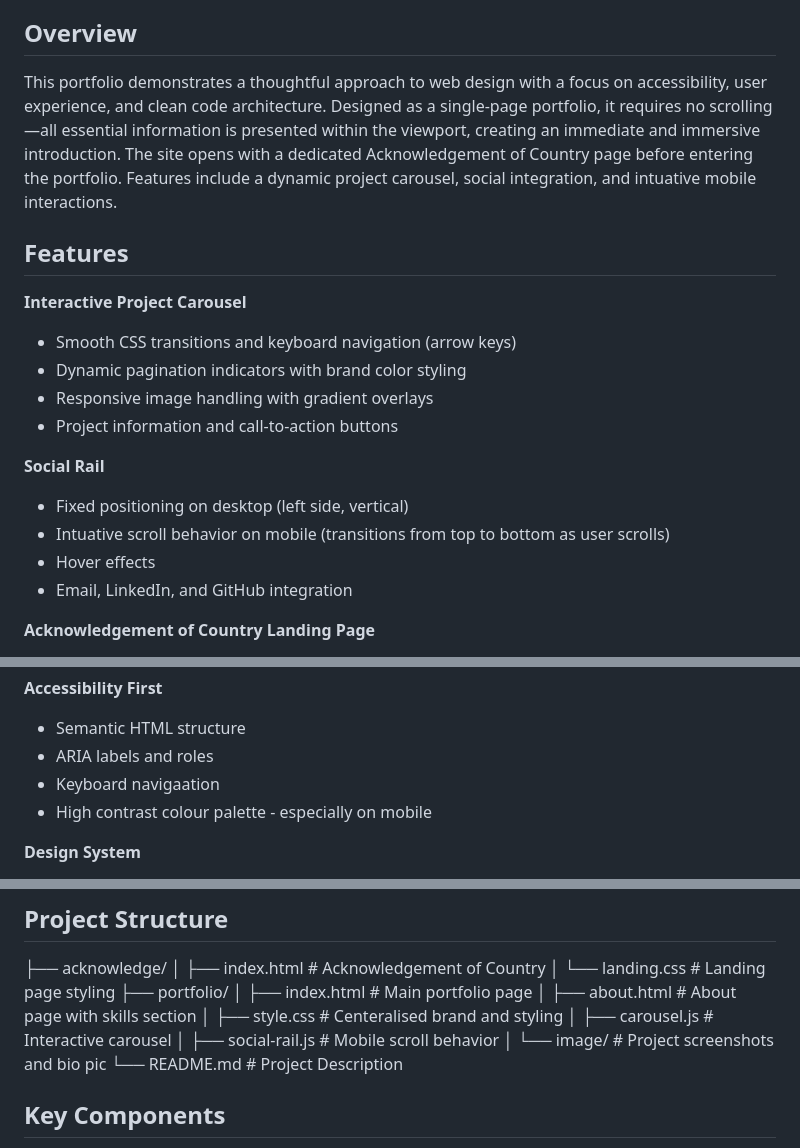
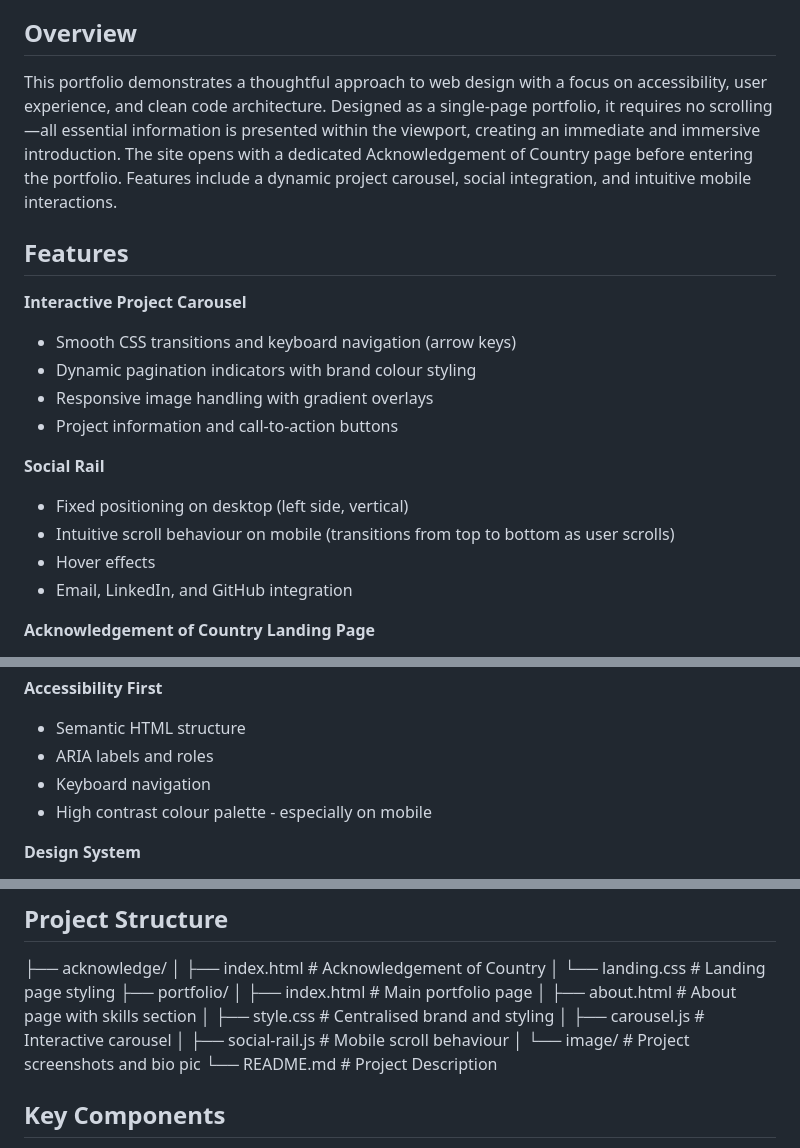
Before and after one commit to blossom-4/blossom-4.github.io, a Markdown page: README.md, 3 parts joined by grey strips. Drawn GitHub-style.

Commit message:
Updated Readme as there were a few typos.

```diff
--- a/README.md
+++ b/README.md
@@ -2,18 +2,18 @@
 A responsive, accessible portfolio website showcasing design systems, interactive components, and frontend development expertise.
 
 ## Overview
-This portfolio demonstrates a thoughtful approach to web design with a focus on accessibility, user experience, and clean code architecture. Designed as a single-page portfolio, it requires no scrolling—all essential information is presented within the viewport, creating an immediate and immersive introduction. The site opens with a dedicated Acknowledgement of Country page before entering the portfolio. Features include a dynamic project carousel, social integration, and intuative mobile interactions.
+This portfolio demonstrates a thoughtful approach to web design with a focus on accessibility, user experience, and clean code architecture. Designed as a single-page portfolio, it requires no scrolling—all essential information is presented within the viewport, creating an immediate and immersive introduction. The site opens with a dedicated Acknowledgement of Country page before entering the portfolio. Features include a dynamic project carousel, social integration, and intuitive mobile interactions.
 
 ## Features
 **Interactive Project Carousel**
 - Smooth CSS transitions and keyboard navigation (arrow keys)
-- Dynamic pagination indicators with brand color styling
+- Dynamic pagination indicators with brand colour styling
 - Responsive image handling with gradient overlays
 - Project information and call-to-action buttons
 
 **Social Rail**
 - Fixed positioning on desktop (left side, vertical)
-- Intuative scroll behavior on mobile (transitions from top to bottom as user scrolls)
+- Intuitive scroll behaviour on mobile (transitions from top to bottom as user scrolls)
 - Hover effects
 - Email, LinkedIn, and GitHub integration
 
@@ -30,7 +30,7 @@ This portfolio demonstrates a thoughtful approach to web design with a focus on
 **Accessibility First**
 - Semantic HTML structure
 - ARIA labels and roles
-- Keyboard navigaation
+- Keyboard navigation
 - High contrast colour palette - especially on mobile
 
 **Design System**
@@ -53,9 +53,9 @@ This portfolio demonstrates a thoughtful approach to web design with a focus on
 ├── portfolio/
 │   ├── index.html      # Main portfolio page
 │   ├── about.html      # About page with skills section
-│   ├── style.css       # Centeralised brand and styling
+│   ├── style.css       # Centralised brand and styling
 │   ├── carousel.js     # Interactive carousel
-│   ├── social-rail.js  # Mobile scroll behavior
+│   ├── social-rail.js  # Mobile scroll behaviour
 │   └── image/          # Project screenshots and bio pic
 └── README.md           # Project Description
 
```
Also changed, not shown: other parts of README.md (+1 -1 lines).
